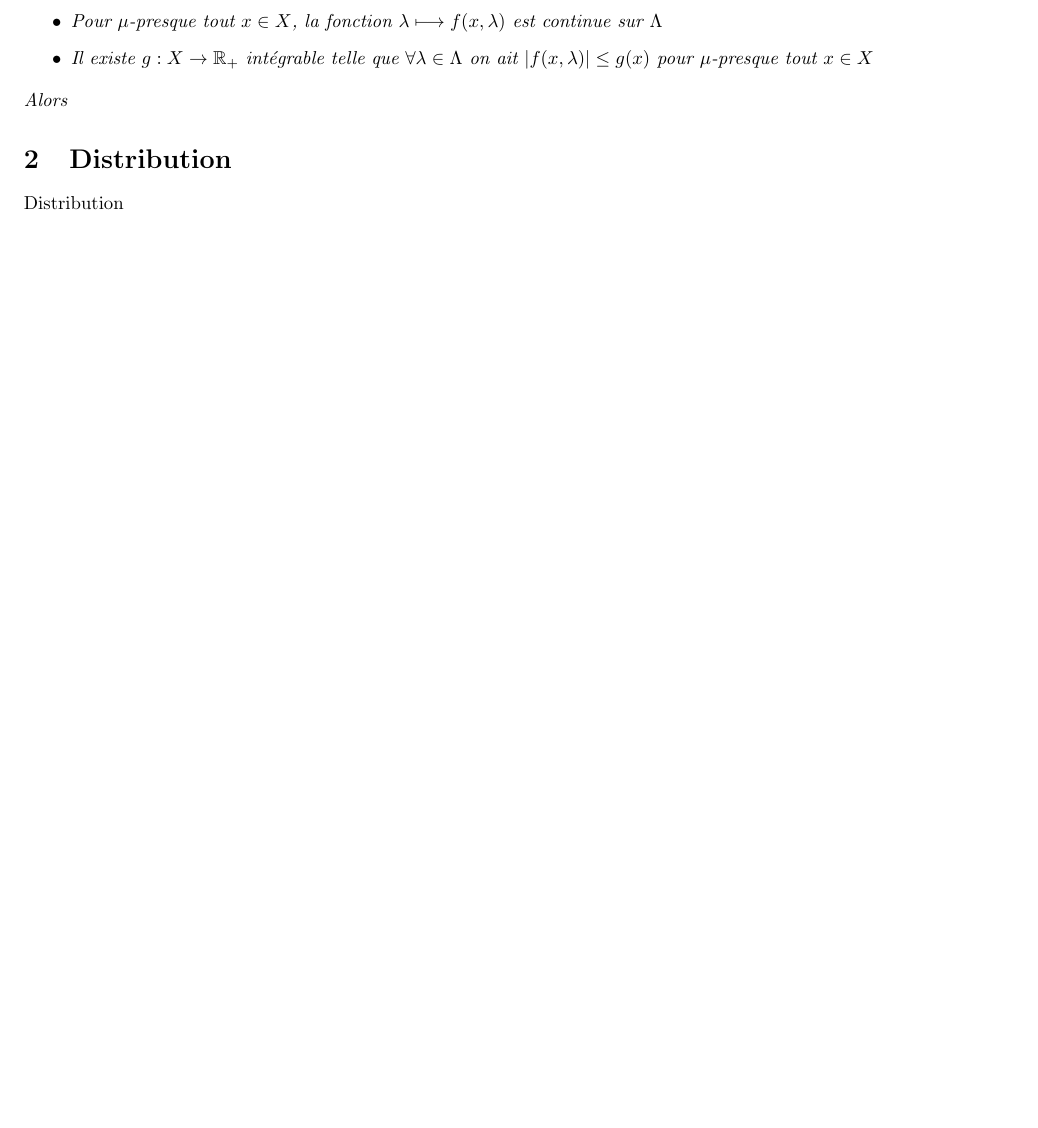
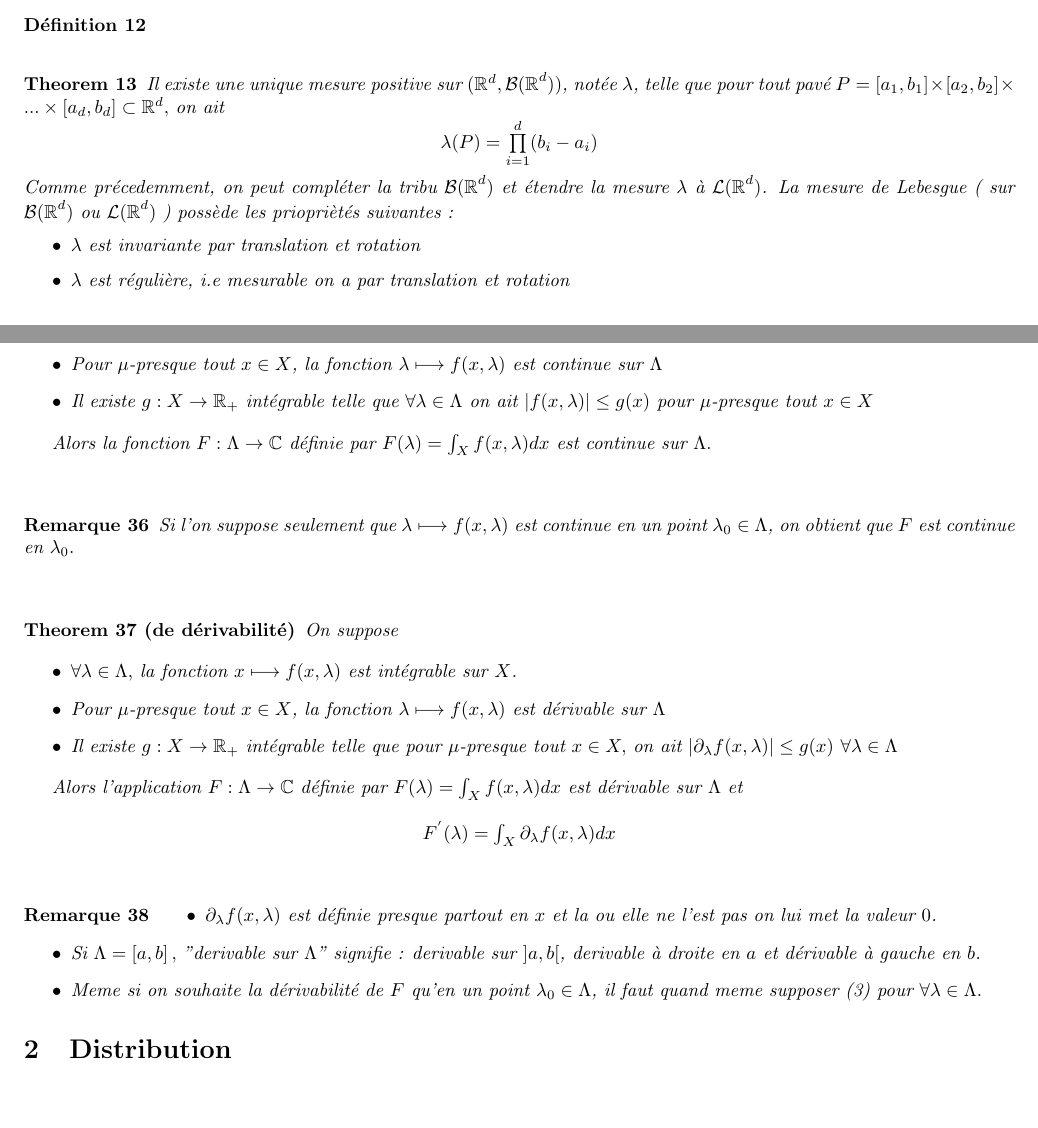
Before and after one commit to Mondoray06/github_project, a LaTeX paper (Math.tex): part of page 7 of 7 before the commit and two parts of pages 3 and 7 of 7 after it, the two joined at a grey line, cut at the place of the change, the shorter picture padded with empty space. Compiled offline with pdfLaTeX; a LaTeX package or settings file that is missing is left out.

Commit message:
Add files via upload

```diff
--- a/Math.tex
+++ b/Math.tex
@@ -303,6 +296,35 @@ On appelle tribu de Lebesque sur $\mathbb{R}$ , et on note $\mathcal{L(}%
 appelle encore mesure de Lebesgue la mesure compl\'{e}t\'{e}e $\lambda $: $%
 \mathcal{L(}\mathbb{R}\mathcal{)\rightarrow }\left[ 0,+\infty \right] .$
 \end{definition}
+
+\bigskip
+
+\begin{definition}
+\end{definition}
+
+\bigskip
+
+\begin{theorem}
+Il existe une unique mesure positive sur $(\mathbb{R}^{d},\mathcal{B(\mathbb{%
+R}}^{d}\mathcal{)})$, not\'{e}e $\lambda $, telle que pour tout pav\'{e} $P=%
+\left[ a_{1},b_{1}\right] \times \left[ a_{2},b_{2}\right] \times ...\times %
+\left[ a_{d},b_{d}\right] \subset \mathcal{\mathbb{R}}^{d},$ on ait
+\begin{equation*}
+\lambda (P)=\tprod\limits_{i=1}^{d}(b_{i}-a_{i})
+\end{equation*}%
+Comme pr\'{e}cedemment, on peut compl\'{e}ter la tribu $\mathcal{B(\mathbb{R}%
+}^{d}\mathcal{)}$ et \'{e}tendre la mesure $\lambda $ \`{a} $\mathcal{L(%
+\mathbb{R}}^{d}\mathcal{)}$. La mesure de Lebesgue ( sur $\mathcal{B(\mathbb{%
+R}}^{d}\mathcal{)}$\ ou $\mathcal{L(\mathbb{R}}^{d}\mathcal{)}$\ ) poss\`{e}%
+de les priopri\`{e}t\'{e}s suivantes :
+
+\begin{itemize}
+\item $\lambda $ est invariante par translation et rotation
+
+\item $\lambda $ est r\'{e}guli\`{e}re, i.e mesurable on a par translation
+et rotation
+\end{itemize}
+\end{theorem}
 
 \subsection{Th\'{e}orie de l'int\'{e}gration}
 
@@ -671,23 +693,71 @@ Afin d'harmoniser les notations, on notera pour une fonction $g:X\rightarrow
 On suppose
 
 \begin{itemize}
-\item $\forall \lambda \in \Lambda ,$ la fonction $x\longmapsto f(x,\lambda )
-$ est int\'{e}grable ( mesurable suffisant car (3)) sur $X$.
+\item $\forall \lambda \in \Lambda ,$ la fonction $x\longmapsto f(x,\lambda
+) $ est int\'{e}grable ( mesurable suffisant car (3)) sur $X$.
 
 \item Pour $\mu $-presque tout $x\in X$, la fonction $\lambda \longmapsto
 f(x,\lambda )$\ est continue sur $\Lambda $
 
 \item Il existe $g:X\rightarrow \mathbb{R}_{+}$ int\'{e}grable telle que $%
 \forall \lambda \in \Lambda $ on ait $\left\vert f(x,\lambda )\right\vert
-\leq g(x)$ pour  $\mu $-presque tout $x\in X$
+\leq g(x)$ pour $\mu $-presque tout $x\in X$
 \end{itemize}
-Alors
+
+Alors la fonction $F:\Lambda \rightarrow \mathbb{C}$ d\'{e}finie par $%
+F(\lambda )=\tint_{X}f(x,\lambda )dx$ est continue sur $\Lambda .$
 \end{theorem}
+
+\bigskip
+
+\begin{remark}
+Si l'on suppose seulement que $\lambda \longmapsto f(x,\lambda )$ est
+continue en un point $\lambda _{0}\in \Lambda $, on obtient que $F$ est
+continue en $\lambda _{0}.$
+\end{remark}
+
+\bigskip
+
+\begin{theorem}[de d\'{e}rivabilit\'{e}]
+On suppose
+
+\begin{itemize}
+\item $\forall \lambda \in \Lambda ,$ la fonction $x\longmapsto f(x,\lambda )
+$ est int\'{e}grable sur $X$.
+
+\item Pour $\mu $-presque tout $x\in X$, la fonction $\lambda \longmapsto
+f(x,\lambda )$\ est d\'{e}rivable sur $\Lambda $
+
+\item Il existe $g:X\rightarrow \mathbb{R}_{+}$ int\'{e}grable telle que
+pour $\mu $-presque tout $x\in X,$ on ait $\left\vert \partial _{\lambda
+}f(x,\lambda )\right\vert \leq g(x)$ $\forall \lambda \in \Lambda $
+\end{itemize}
+
+Alors l'application $F:\Lambda \rightarrow \mathbb{C}$ d\'{e}finie par $%
+F(\lambda )=\tint_{X}f(x,\lambda )dx$ est d\'{e}rivable sur $\Lambda $ et
+\begin{equation*}
+F^{^{\prime }}(\lambda )=\tint_{X}\partial _{\lambda }f(x,\lambda )dx
+\end{equation*}
+\end{theorem}
+
+\bigskip
+
+\begin{remark}
+
+\begin{itemize}
+\item $\partial _{\lambda }f(x,\lambda )$ est d\'{e}finie presque partout en
+$x$ et la ou elle ne l'est pas on lui met la valeur $0$.
+
+\item Si $\Lambda =\left[ a,b\right] ,$ "derivable sur $\Lambda $"\ signifie
+: derivable sur $\left] a,b\right[ $, derivable \`{a} droite en $a$ et d\'{e}%
+rivable \`{a} gauche en $b$.
+
+\item Meme si on souhaite la d\'{e}rivabilit\'{e} de $F$ qu'en un point $%
+\lambda _{0}\in \Lambda $, il faut quand meme supposer (3) pour $\forall
+\lambda \in \Lambda .$
+\end{itemize}
+\end{remark}
 
 \section{Distribution}
 
-Distribution
-
-\bigskip
-
 \end{document}
```
Also changed, not shown: Math.tex (9 more changed lines).
